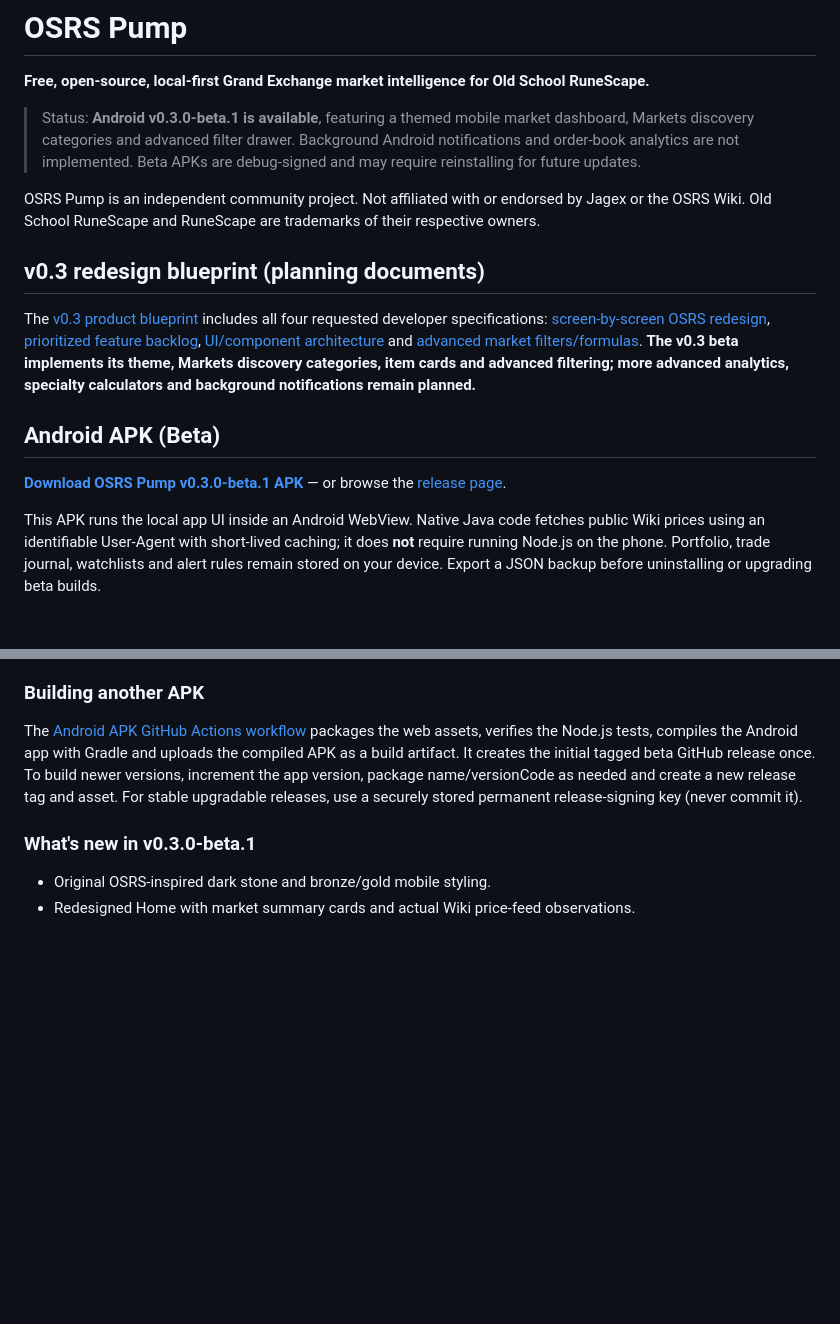
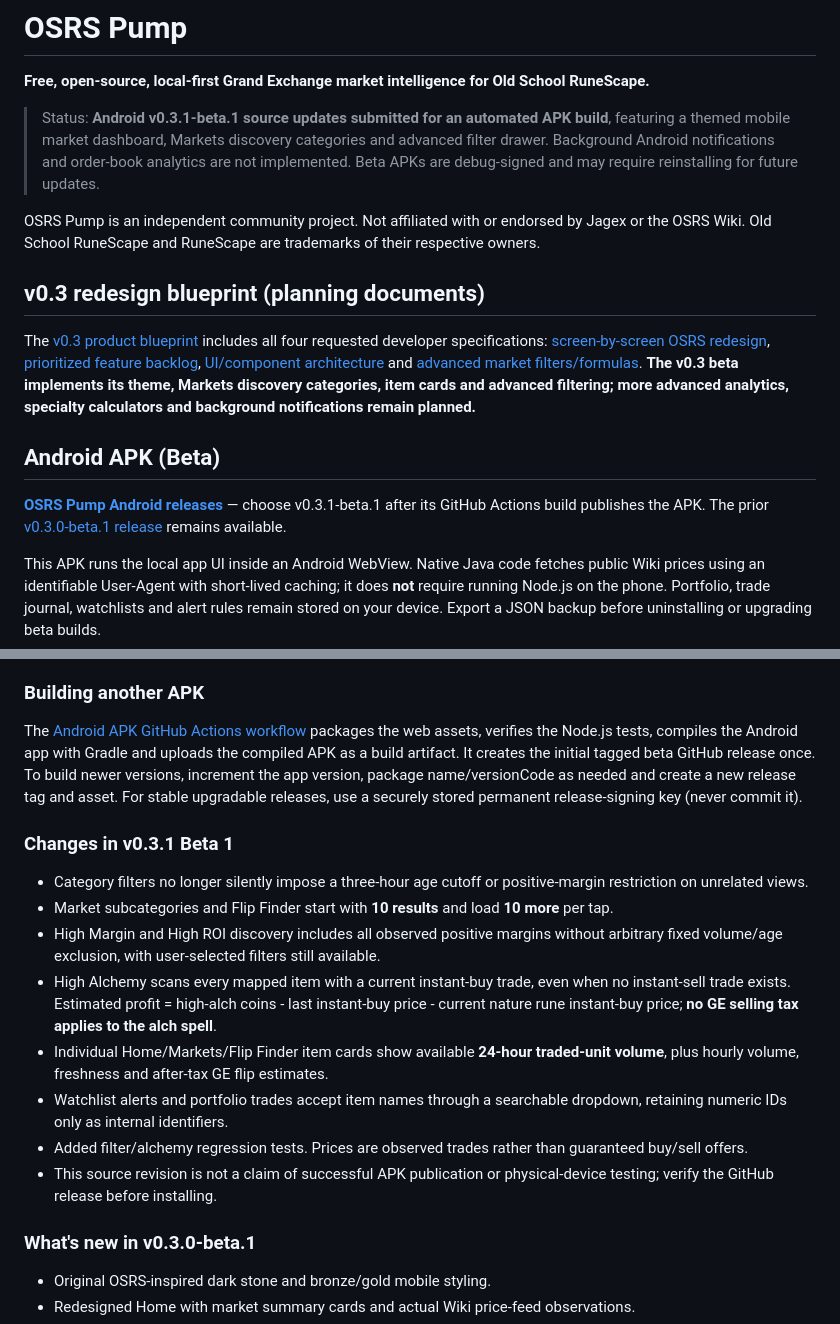
Before and after one commit to mandecoy/OSRS-Pump, a Markdown page: README.md, 2 parts joined by grey strips. Drawn GitHub-style; blank space fills up the shorter version.

Commit message:
Document OSRS Pump 0.3.1 beta fixes, release status and in-game tax assumptions

```diff
--- a/README.md
+++ b/README.md
@@ -2,7 +2,7 @@
 
 **Free, open-source, local-first Grand Exchange market intelligence for Old School RuneScape.**
 
-> Status: **Android v0.3.0-beta.1 is available**, featuring a themed mobile market dashboard, Markets discovery categories and advanced filter drawer. Background Android notifications and order-book analytics are not implemented. Beta APKs are debug-signed and may require reinstalling for future updates.
+> Status: **Android v0.3.1-beta.1 source updates submitted for an automated APK build**, featuring a themed mobile market dashboard, Markets discovery categories and advanced filter drawer. Background Android notifications and order-book analytics are not implemented. Beta APKs are debug-signed and may require reinstalling for future updates.
 
 OSRS Pump is an independent community project. Not affiliated with or endorsed by Jagex or the OSRS Wiki. Old School RuneScape and RuneScape are trademarks of their respective owners.
 
@@ -12,7 +12,7 @@ The [v0.3 product blueprint](docs/v0.3/README.md) includes all four requested de
 
 ## Android APK (Beta)
 
-**[Download OSRS Pump v0.3.0-beta.1 APK](https://github.com/mandecoy/OSRS-Pump/releases/download/v0.3.0-beta.1/OSRS-Pump-v0.3.0-beta.1.apk)** — or browse the [release page](https://github.com/mandecoy/OSRS-Pump/releases/tag/v0.3.0-beta.1).
+**[OSRS Pump Android releases](https://github.com/mandecoy/OSRS-Pump/releases)** — choose v0.3.1-beta.1 after its GitHub Actions build publishes the APK. The prior [v0.3.0-beta.1 release](https://github.com/mandecoy/OSRS-Pump/releases/tag/v0.3.0-beta.1) remains available.
 
 This APK runs the local app UI inside an Android WebView. Native Java code fetches public Wiki prices using an identifiable User-Agent with short-lived caching; it does **not** require running Node.js on the phone. Portfolio, trade journal, watchlists and alert rules remain stored on your device. Export a JSON backup before uninstalling or upgrading beta builds.
 
@@ -23,6 +23,17 @@ The APK currently evaluates price alerts **only while open**; it does not provid
 ### Building another APK
 
 The [Android APK GitHub Actions workflow](.github/workflows/android-apk.yml) packages the web assets, verifies the Node.js tests, compiles the Android app with Gradle and uploads the compiled APK as a build artifact. It creates the initial tagged beta GitHub release once. To build newer versions, increment the app version, package name/versionCode as needed and create a new release tag and asset. For stable upgradable releases, use a securely stored permanent release-signing key (never commit it).
+
+### Changes in v0.3.1 Beta 1
+
+- Category filters no longer silently impose a three-hour age cutoff or positive-margin restriction on unrelated views.
+- Market subcategories and Flip Finder start with **10 results** and load **10 more** per tap.
+- High Margin and High ROI discovery includes all observed positive margins without arbitrary fixed volume/age exclusion, with user-selected filters still available.
+- High Alchemy scans every mapped item with a current instant-buy trade, even when no instant-sell trade exists. Estimated profit = high-alch coins - last instant-buy price - current nature rune instant-buy price; **no GE selling tax applies to the alch spell**.
+- Individual Home/Markets/Flip Finder item cards show available **24-hour traded-unit volume**, plus hourly volume, freshness and after-tax GE flip estimates.
+- Watchlist alerts and portfolio trades accept item names through a searchable dropdown, retaining numeric IDs only as internal identifiers.
+- Added filter/alchemy regression tests. Prices are observed trades rather than guaranteed buy/sell offers.
+- This source revision is not a claim of successful APK publication or physical-device testing; verify the GitHub release before installing.
 
 ### What's new in v0.3.0-beta.1
 
```
